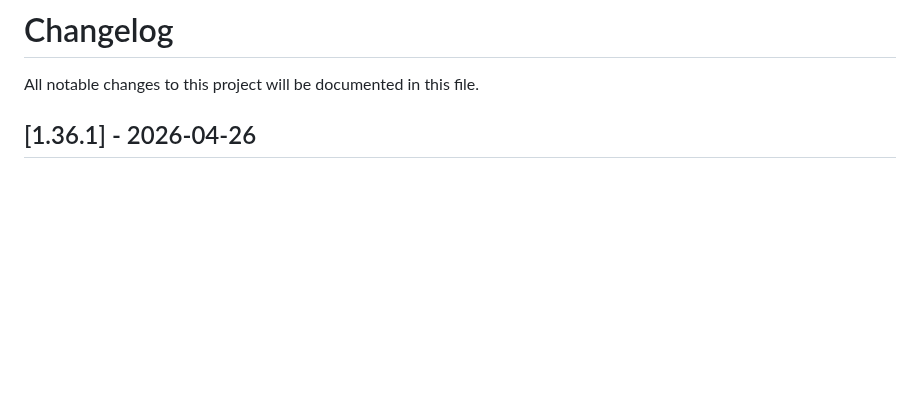
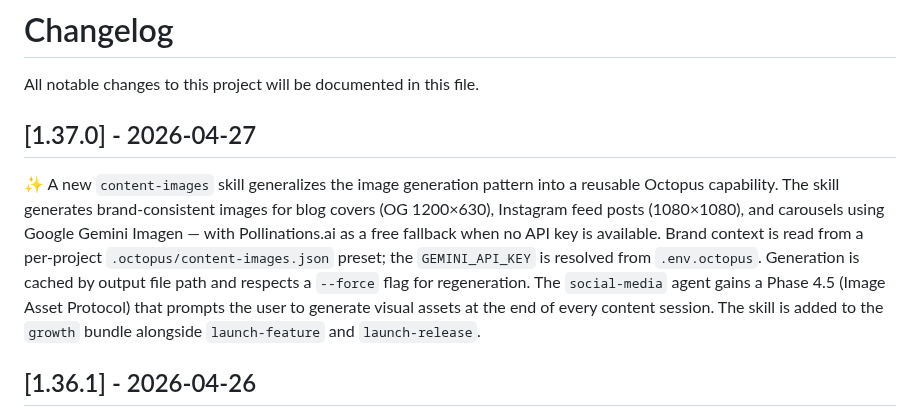
Before and after one commit to leocosta/octopus, a Markdown page: CHANGELOG.md, the part around the change. Drawn GitHub-style; blank space fills up the shorter version.

Commit message:
chore(release): v1.37.0

```diff
--- a/CHANGELOG.md
+++ b/CHANGELOG.md
@@ -1,6 +1,10 @@
 # Changelog
 
 All notable changes to this project will be documented in this file.
+
+## [1.37.0] - 2026-04-27
+
+✨ A new `content-images` skill generalizes the image generation pattern into a reusable Octopus capability. The skill generates brand-consistent images for blog covers (OG 1200×630), Instagram feed posts (1080×1080), and carousels using Google Gemini Imagen — with Pollinations.ai as a free fallback when no API key is available. Brand context is read from a per-project `.octopus/content-images.json` preset; the `GEMINI_API_KEY` is resolved from `.env.octopus`. Generation is cached by output file path and respects a `--force` flag for regeneration. The `social-media` agent gains a Phase 4.5 (Image Asset Protocol) that prompts the user to generate visual assets at the end of every content session. The skill is added to the `growth` bundle alongside `launch-feature` and `launch-release`.
 
 ## [1.36.1] - 2026-04-26
 
```
Also changed, not shown: 1 other file.
